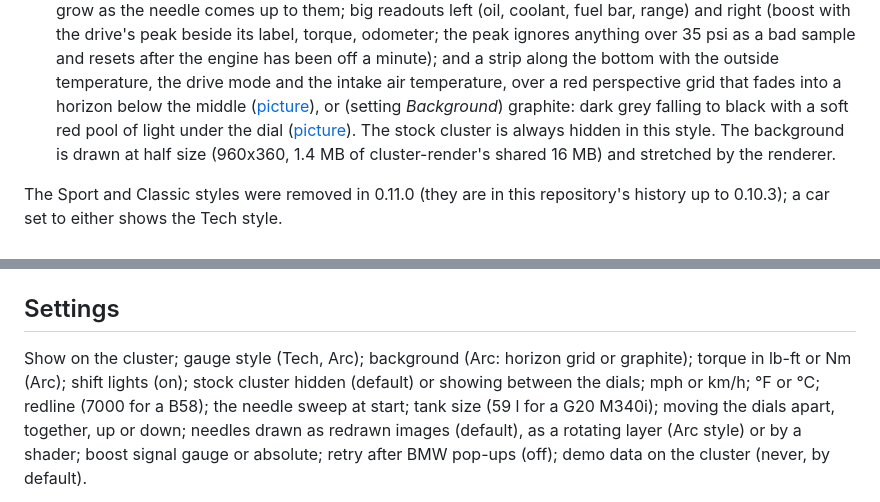
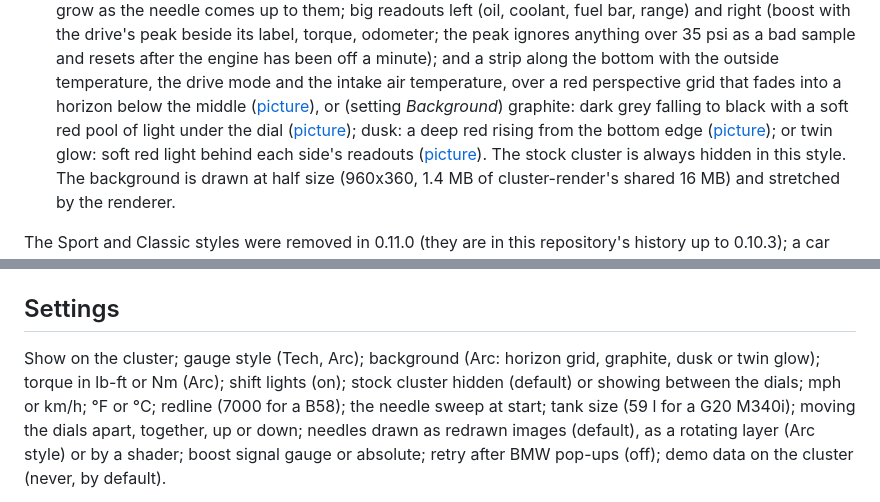
Before and after one commit to cruzen991/Cluster, a Markdown page: README.md, 2 parts joined by grey strips. GitHub-like rendering.

Commit message:
0.11.2: Dusk and Twin glow backgrounds for the Arc style
Co-Authored-By: Claude Opus 5.5 <noreply@anthropic.com>
Claude-Session: https://claude.ai/code/session_014iog3VUDnUppvMdVywrbBe

```diff
--- a/README.md
+++ b/README.md
@@ -19,7 +19,9 @@ Two gauge styles (Settings → *Gauge style*):
   odometer; the peak ignores anything over 35 psi as a bad sample and resets after the engine has been off a minute); and a strip along the bottom
   with the outside temperature, the drive mode and the intake air temperature, over a red perspective grid that
   fades into a horizon below the middle ([picture](docs/arc.png)), or (setting *Background*) graphite: dark grey falling
-  to black with a soft red pool of light under the dial ([picture](docs/arc-graphite.png)). The stock cluster is always
+  to black with a soft red pool of light under the dial ([picture](docs/arc-graphite.png)); dusk: a deep red rising
+  from the bottom edge ([picture](docs/arc-dusk.png)); or twin glow: soft red light behind each side's readouts
+  ([picture](docs/arc-twin.png)). The stock cluster is always
   hidden in this style. The background is drawn at half size (960x360, 1.4 MB of cluster-render's shared 16 MB) and
   stretched by the renderer.
 
@@ -114,7 +116,7 @@ The signal decoding is the idrive7-apps kit's (`kit/runtime/car.js`), which othe
 
 ## Settings
 
-Show on the cluster; gauge style (Tech, Arc); background (Arc: horizon grid or graphite); torque in lb-ft or Nm (Arc); shift lights (on); stock cluster hidden (default) or showing
+Show on the cluster; gauge style (Tech, Arc); background (Arc: horizon grid, graphite, dusk or twin glow); torque in lb-ft or Nm (Arc); shift lights (on); stock cluster hidden (default) or showing
 between the dials; mph or km/h; °F or °C; redline (7000 for a
 B58); the needle sweep at start; tank size (59 l for a G20 M340i); moving the dials apart, together, up or down;
 needles drawn as redrawn images (default), as a rotating layer (Arc style) or by a shader; boost signal gauge or absolute; retry after BMW pop-ups (off); demo data on the cluster
```
Also changed, not shown: docs/arc-dusk.png (added), docs/arc-twin.png (added), 5 other files.
